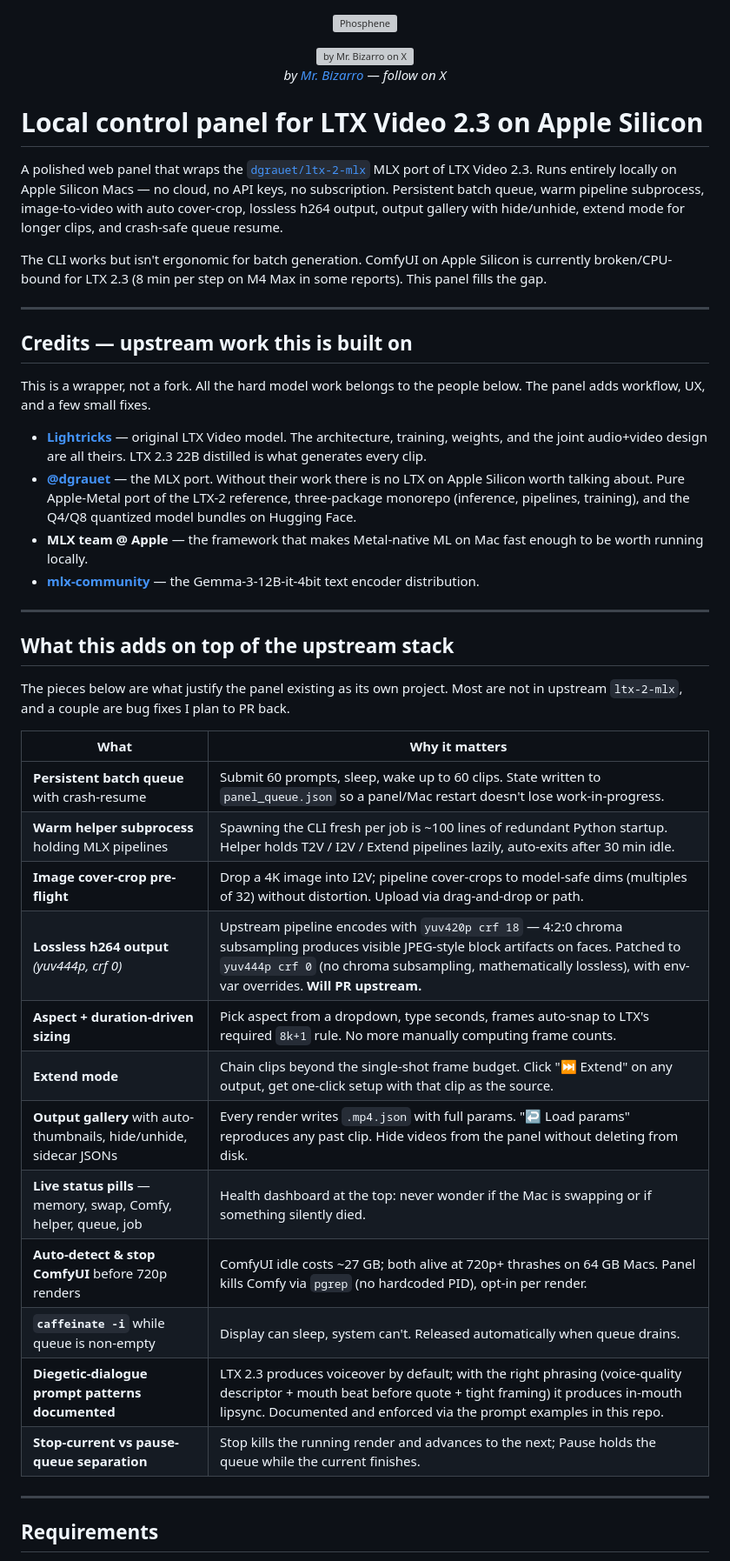
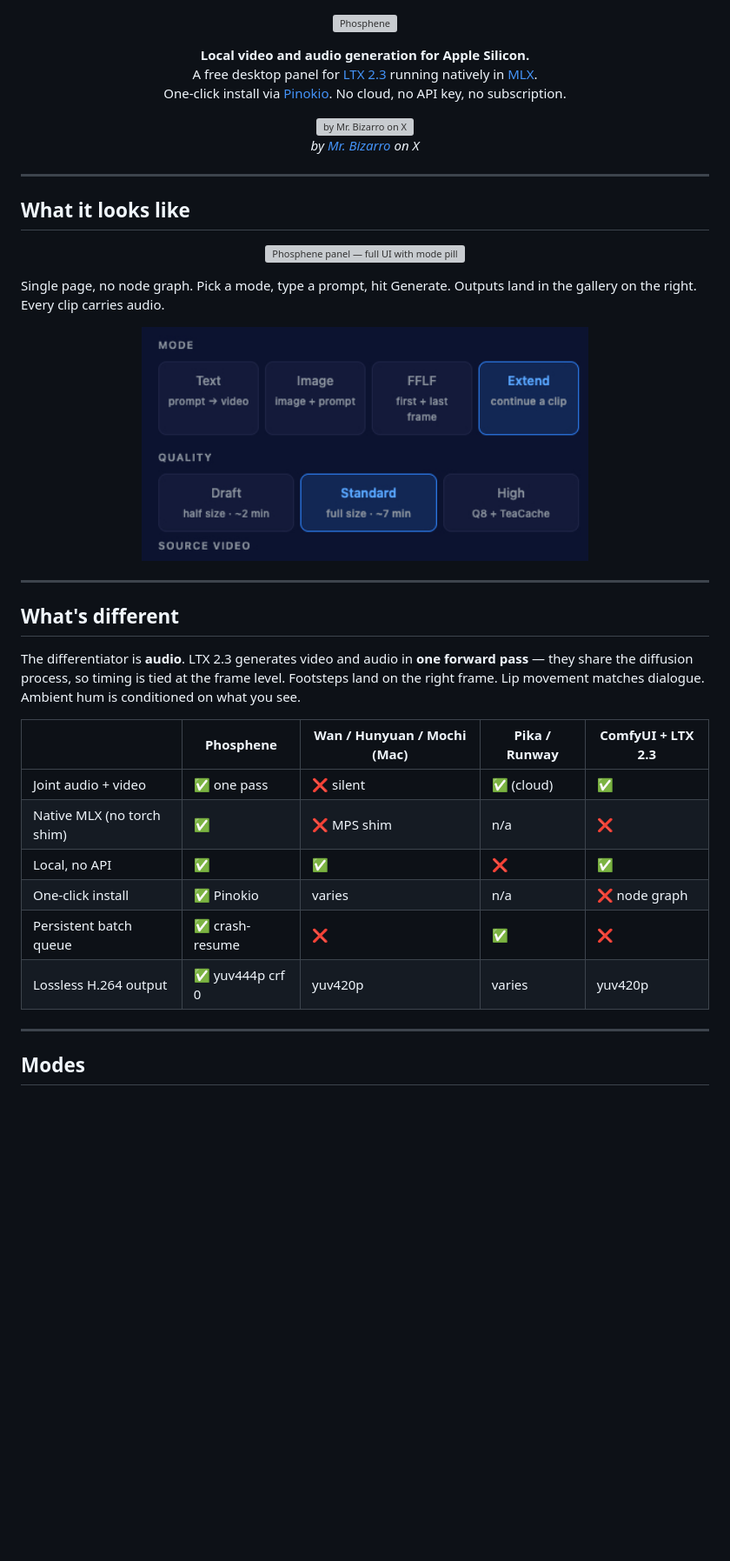
Before and after one commit to mrbizarro/phosphene, a Markdown page: README.md, the part around one of its changes. Shown at 87% size. GitHub-like rendering; pictures changed too: assets/screenshot_modes.jpg (added); blank space fills up the shorter version; grey boxes are pictures that could not be loaded.

```diff
--- a/README.md
+++ b/README.md
@@ -3,4 +3,10 @@
 </p>
 
 <p align="center">
+  <strong>Local video and audio generation for Apple Silicon.</strong><br>
+  A free desktop panel for <a href="https://github.com/Lightricks/LTX-Video">LTX 2.3</a> running natively in <a href="https://github.com/ml-explore/mlx">MLX</a>.<br>
+  One-click install via <a href="https://pinokio.computer">Pinokio</a>. No cloud, no API key, no subscription.
+</p>
+
+<p align="center">
   <a href="https://x.com/AIBizarrothe">
@@ -8,47 +14,42 @@
   </a>
   <br>
-  <em>by <a href="https://x.com/AIBizarrothe">Mr. Bizarro</a> — follow on X</em>
+  <em>by <a href="https://x.com/AIBizarrothe">Mr. Bizarro</a> on X</em>
 </p>
-
-# Local control panel for LTX Video 2.3 on Apple Silicon
-
-A polished web panel that wraps the [`dgrauet/ltx-2-mlx`](https://github.com/dgrauet/ltx-2-mlx) MLX port of LTX Video 2.3. Runs entirely locally on Apple Silicon Macs — no cloud, no API keys, no subscription. Persistent batch queue, warm pipeline subprocess, image-to-video with auto cover-crop, lossless h264 output, output gallery with hide/unhide, extend mode for longer clips, and crash-safe queue resume.
-
-The CLI works but isn't ergonomic for batch generation. ComfyUI on Apple Silicon is currently broken/CPU-bound for LTX 2.3 (8 min per step on M4 Max in some reports). This panel fills the gap.
 
 ---
 
-## Credits — upstream work this is built on
+## What it looks like
 
-This is a wrapper, not a fork. All the hard model work belongs to the people below. The panel adds workflow, UX, and a few small fixes.
+<p align="center">
+  <img src="assets/screenshot_panel_full.jpg" alt="Phosphene panel — full UI with mode pills, prompt area, output gallery" width="100%">
+</p>
 
-- **[Lightricks](https://github.com/Lightricks/LTX-Video)** — original LTX Video model. The architecture, training, weights, and the joint audio+video design are all theirs. LTX 2.3 22B distilled is what generates every clip.
-- **[@dgrauet](https://github.com/dgrauet/ltx-2-mlx)** — the MLX port. Without their work there is no LTX on Apple Silicon worth talking about. Pure Apple-Metal port of the LTX-2 reference, three-package monorepo (inference, pipelines, training), and the Q4/Q8 quantized model bundles on Hugging Face.
-- **MLX team @ Apple** — the framework that makes Metal-native ML on Mac fast enough to be worth running locally.
-- **[mlx-community](https://huggingface.co/mlx-community)** — the Gemma-3-12B-it-4bit text encoder distribution.
+Single page, no node graph. Pick a mode, type a prompt, hit Generate.
+Outputs land in the gallery on the right. Every clip carries audio.
+
+<p align="center">
+  <img src="assets/screenshot_modes.jpg" alt="Mode and Quality pill selectors" width="65%">
+</p>
 
 ---
 
-## What this adds on top of the upstream stack
+## What's different
 
-The pieces below are what justify the panel existing as its own project. Most are not in upstream `ltx-2-mlx`, and a couple are bug fixes I plan to PR back.
+The differentiator is **audio**. LTX 2.3 generates video and audio in
+**one forward pass** — they share the diffusion process, so timing is
+tied at the frame level. Footsteps land on the right frame. Lip
+movement matches dialogue. Ambient hum is conditioned on what you see.
 
-| What | Why it matters |
-|---|---|
-| **Persistent batch queue** with crash-resume | Submit 60 prompts, sleep, wake up to 60 clips. State written to `panel_queue.json` so a panel/Mac restart doesn't lose work-in-progress. |
-| **Warm helper subprocess** holding MLX pipelines | Spawning the CLI fresh per job is ~100 lines of redundant Python startup. Helper holds T2V / I2V / Extend pipelines lazily, auto-exits after 30 min idle. |
-| **Image cover-crop pre-flight** | Drop a 4K image into I2V; pipeline cover-crops to model-safe dims (multiples of 32) without distortion. Upload via drag-and-drop or path. |
-| **Lossless h264 output** *(yuv444p, crf 0)* | Upstream pipeline encodes with `yuv420p crf 18` — 4:2:0 chroma subsampling produces visible JPEG-style block artifacts on faces. Patched to `yuv444p crf 0` (no chroma subsampling, mathematically lossless), with env-var overrides. **Will PR upstream.** |
-| **Aspect + duration-driven sizing** | Pick aspect from a dropdown, type seconds, frames auto-snap to LTX's required `8k+1` rule. No more manually computing frame counts. |
-| **Extend mode** | Chain clips beyond the single-shot frame budget. Click "⏭ Extend" on any output, get one-click setup with that clip as the source. |
-| **Output gallery** with auto-thumbnails, hide/unhide, sidecar JSONs | Every render writes `.mp4.json` with full params. "↩ Load params" reproduces any past clip. Hide videos from the panel without deleting from disk. |
-| **Live status pills** — memory, swap, Comfy, helper, queue, job | Health dashboard at the top: never wonder if the Mac is swapping or if something silently died. |
-| **Auto-detect & stop ComfyUI** before 720p renders | ComfyUI idle costs ~27 GB; both alive at 720p+ thrashes on 64 GB Macs. Panel kills Comfy via `pgrep` (no hardcoded PID), opt-in per render. |
-| **`caffeinate -i`** while queue is non-empty | Display can sleep, system can't. Released automatically when queue drains. |
-| **Diegetic-dialogue prompt patterns documented** | LTX 2.3 produces voiceover by default; with the right phrasing (voice-quality descriptor + mouth beat before quote + tight framing) it produces in-mouth lipsync. Documented and enforced via the prompt examples in this repo. |
-| **Stop-current vs pause-queue separation** | Stop kills the running render and advances to the next; Pause holds the queue while the current finishes. |
+| | Phosphene | Wan / Hunyuan / Mochi (Mac) | Pika / Runway | ComfyUI + LTX 2.3 |
+|---|---|---|---|---|
+| Joint audio + video | ✅ one pass | ❌ silent | ✅ (cloud) | ✅ |
+| Native MLX (no torch shim) | ✅ | ❌ MPS shim | n/a | ❌ |
+| Local, no API | ✅ | ✅ | ❌ | ✅ |
+| One-click install | ✅ Pinokio | varies | n/a | ❌ node graph |
+| Persistent batch queue | ✅ crash-resume | ❌ | ✅ | ❌ |
+| Lossless H.264 output | ✅ yuv444p crf 0 | yuv420p | varies | yuv420p |
 
 ---
 
-## Requirements
+## Modes
 
```
Also changed, not shown: other parts of README.md (+202 -96 lines), assets/screenshot_modes_quality.jpg (added), 2 other files.
